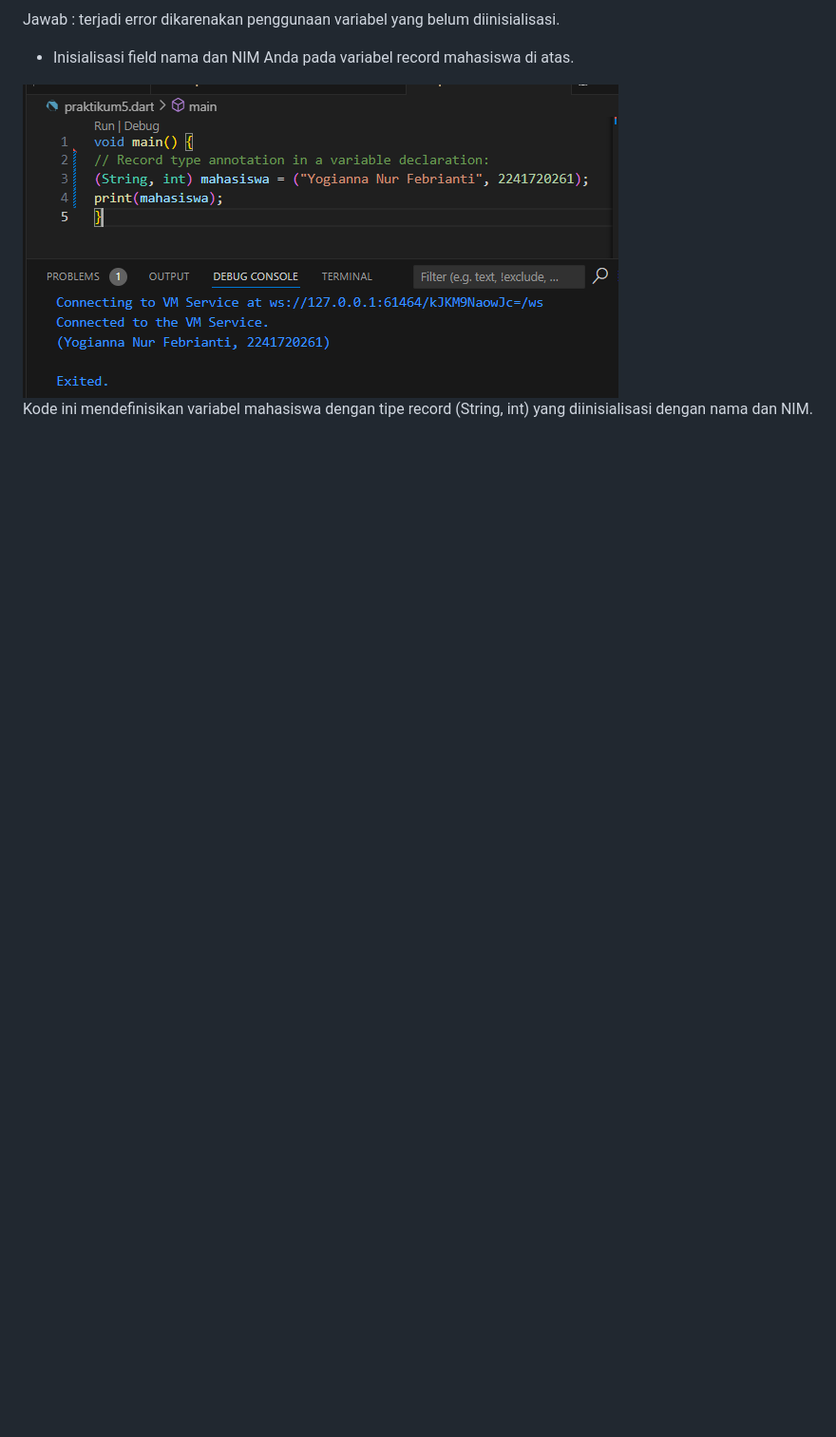
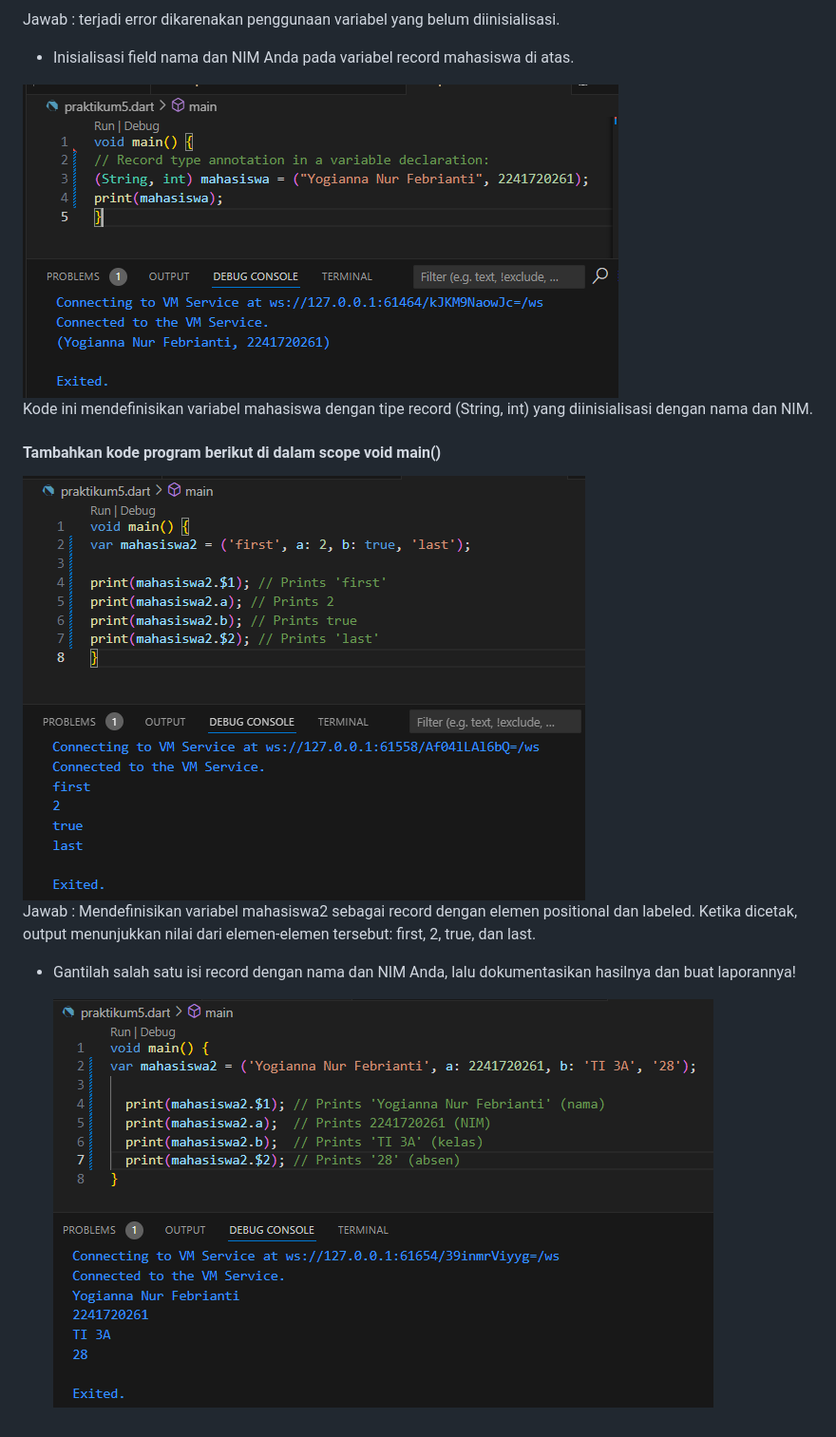
Before and after one commit to yogiannanf/PemrogramanMobile, a Markdown page: LaporanJawabanPraktikum3.md, the part around the change. Shown: that part at 95% size. Rendered like a GitHub page; pictures changed too: img/prak5d.png (added), img/prak5e.png (added); blank space fills up the shorter version.

Commit message:
Praktikum 5 bagian 5

```diff
--- a/LaporanJawabanPraktikum3.md
+++ b/LaporanJawabanPraktikum3.md
@@ -185,3 +185,13 @@ Jawab : terjadi error dikarenakan penggunaan variabel yang belum diinisialisasi.
  <img src = img/prak5c.png>
 
  Kode ini mendefinisikan variabel mahasiswa dengan tipe record (String, int) yang diinisialisasi dengan nama dan NIM.
+
+ #### Tambahkan kode program berikut di dalam scope void main()
+
+  <img src = img/prak5d.png>
+
+Jawab : Mendefinisikan variabel mahasiswa2 sebagai record dengan elemen positional dan labeled. Ketika dicetak, output menunjukkan nilai dari elemen-elemen tersebut: first, 2, true, dan last.
+
+- Gantilah salah satu isi record dengan nama dan NIM Anda, lalu dokumentasikan hasilnya dan buat laporannya!
+
+  <img src = img/prak5e.png>
```
Also changed, not shown: 1 other file.
